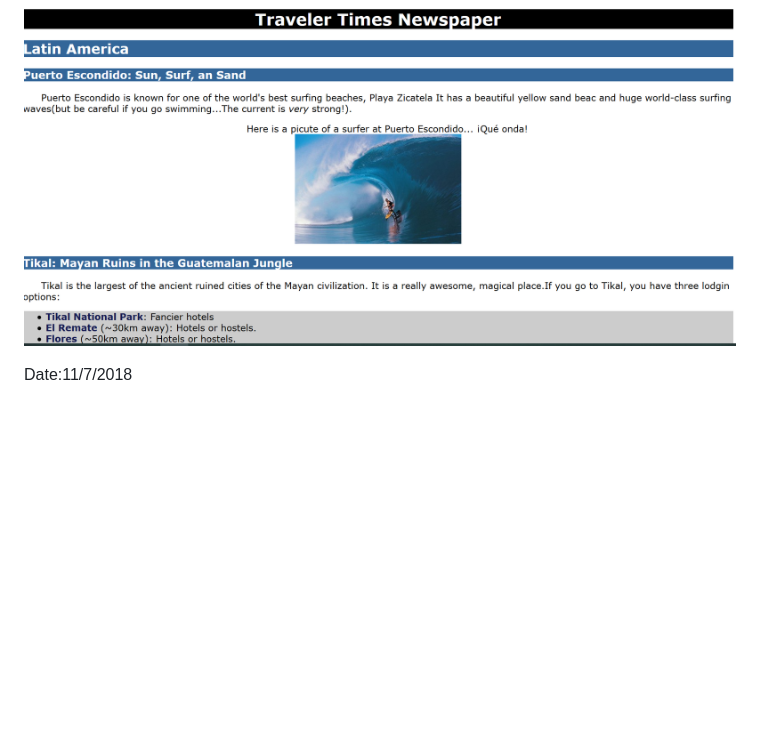
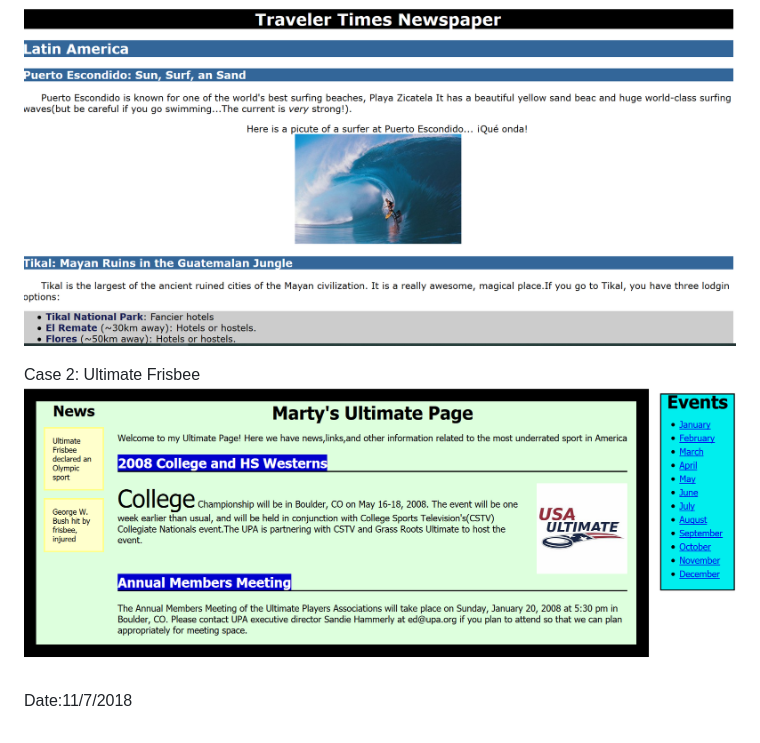
Before and after one commit to R-en/webProgramming_CaseStudies, a Markdown page: README.md, the part around the change. GitHub-like rendering; pictures changed too: images/case2_UltimateFrisbee.PNG (added); blank space fills up the shorter version.

Commit message:
Added Study Case 2

```diff
--- a/README.md
+++ b/README.md
@@ -4,4 +4,7 @@ The purpose is to practice more of web desgin through practical examples.
 Case 1: Traveler Times
 ![](images/case1_TravelerTimes.PNG)
 
+Case 2: Ultimate Frisbee
+![](images/case2_UltimateFrisbee.PNG)
+
 Date:11/7/2018
```
Also changed, not shown: ultimateFrisbee/images/ultimate.jpg (added), 2 other files.
